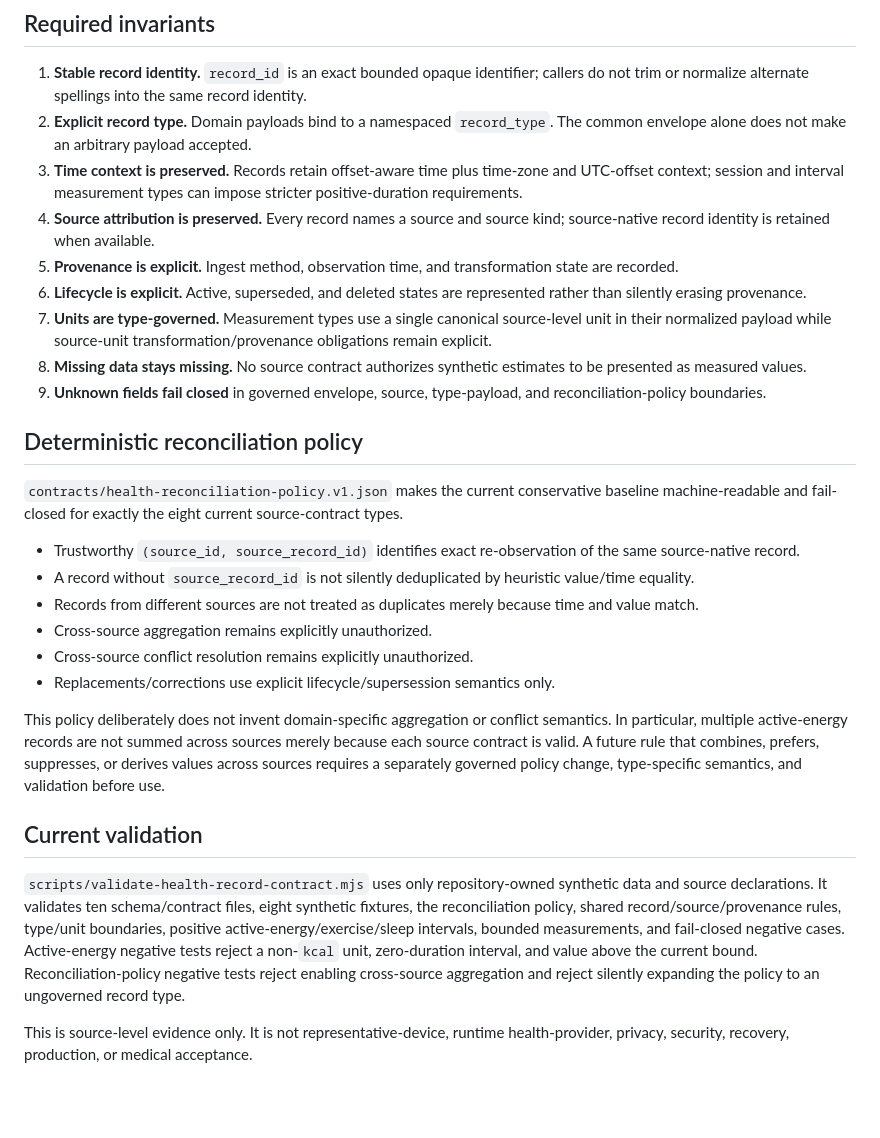
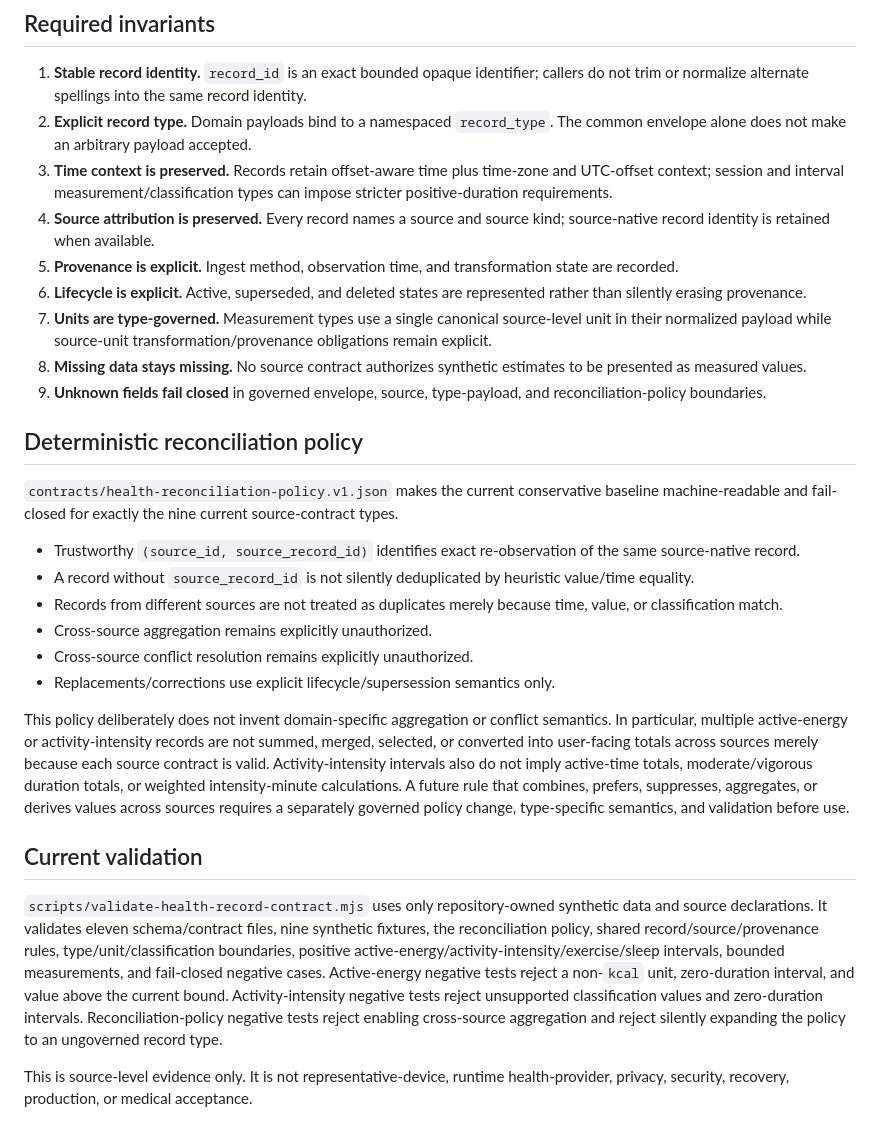
Before and after one commit to GoreeCloud/goreecloud-health, a Markdown page: docs/HEALTH-RECORD-CONTRACT.md, the part around one of its changes. GitHub-like rendering; blank space fills up the shorter version.

Commit message:
docs: define activity intensity record boundary

```diff
--- a/docs/HEALTH-RECORD-CONTRACT.md
+++ b/docs/HEALTH-RECORD-CONTRACT.md
@@ -29,7 +30,7 @@ Schema and reconciliation-policy availability is not data-processing authorizati
 
 1. **Stable record identity.** `record_id` is an exact bounded opaque identifier; callers do not trim or normalize alternate spellings into the same record identity.
 2. **Explicit record type.** Domain payloads bind to a namespaced `record_type`. The common envelope alone does not make an arbitrary payload accepted.
-3. **Time context is preserved.** Records retain offset-aware time plus time-zone and UTC-offset context; session and interval measurement types can impose stricter positive-duration requirements.
+3. **Time context is preserved.** Records retain offset-aware time plus time-zone and UTC-offset context; session and interval measurement/classification types can impose stricter positive-duration requirements.
 4. **Source attribution is preserved.** Every record names a source and source kind; source-native record identity is retained when available.
 5. **Provenance is explicit.** Ingest method, observation time, and transformation state are recorded.
 6. **Lifecycle is explicit.** Active, superseded, and deleted states are represented rather than silently erasing provenance.
@@ -39,19 +40,19 @@ Schema and reconciliation-policy availability is not data-processing authorizati
 
 ## Deterministic reconciliation policy
 
-`contracts/health-reconciliation-policy.v1.json` makes the current conservative baseline machine-readable and fail-closed for exactly the eight current source-contract types.
+`contracts/health-reconciliation-policy.v1.json` makes the current conservative baseline machine-readable and fail-closed for exactly the nine current source-contract types.
 
 - Trustworthy `(source_id, source_record_id)` identifies exact re-observation of the same source-native record.
 - A record without `source_record_id` is not silently deduplicated by heuristic value/time equality.
-- Records from different sources are not treated as duplicates merely because time and value match.
+- Records from different sources are not treated as duplicates merely because time, value, or classification match.
 - Cross-source aggregation remains explicitly unauthorized.
 - Cross-source conflict resolution remains explicitly unauthorized.
 - Replacements/corrections use explicit lifecycle/supersession semantics only.
 
-This policy deliberately does not invent domain-specific aggregation or conflict semantics. In particular, multiple active-energy records are not summed across sources merely because each source contract is valid. A future rule that combines, prefers, suppresses, or derives values across sources requires a separately governed policy change, type-specific semantics, and validation before use.
+This policy deliberately does not invent domain-specific aggregation or conflict semantics. In particular, multiple active-energy or activity-intensity records are not summed, merged, selected, or converted into user-facing totals across sources merely because each source contract is valid. Activity-intensity intervals also do not imply active-time totals, moderate/vigorous duration totals, or weighted intensity-minute calculations. A future rule that combines, prefers, suppresses, aggregates, or derives values across sources requires a separately governed policy change, type-specific semantics, and validation before use.
 
 ## Current validation
 
-`scripts/validate-health-record-contract.mjs` uses only repository-owned synthetic data and source declarations. It validates ten schema/contract files, eight synthetic fixtures, the reconciliation policy, shared record/source/provenance rules, type/unit boundaries, positive active-energy/exercise/sleep intervals, bounded measurements, and fail-closed negative cases. Active-energy negative tests reject a non-`kcal` unit, zero-duration interval, and value above the current bound. Reconciliation-policy negative tests reject enabling cross-source aggregation and reject silently expanding the policy to an ungoverned record type.
+`scripts/validate-health-record-contract.mjs` uses only repository-owned synthetic data and source declarations. It validates eleven schema/contract files, nine synthetic fixtures, the reconciliation policy, shared record/source/provenance rules, type/unit/classification boundaries, positive active-energy/activity-intensity/exercise/sleep intervals, bounded measurements, and fail-closed negative cases. Active-energy negative tests reject a non-`kcal` unit, zero-duration interval, and value above the current bound. Activity-intensity negative tests reject unsupported classification values and zero-duration intervals. Reconciliation-policy negative tests reject enabling cross-source aggregation and reject silently expanding the policy to an ungoverned record type.
 
 This is source-level evidence only. It is not representative-device, runtime health-provider, privacy, security, recovery, production, or medical acceptance.
```
Also changed, not shown: other parts of docs/HEALTH-RECORD-CONTRACT.md (+3 -2 lines).
